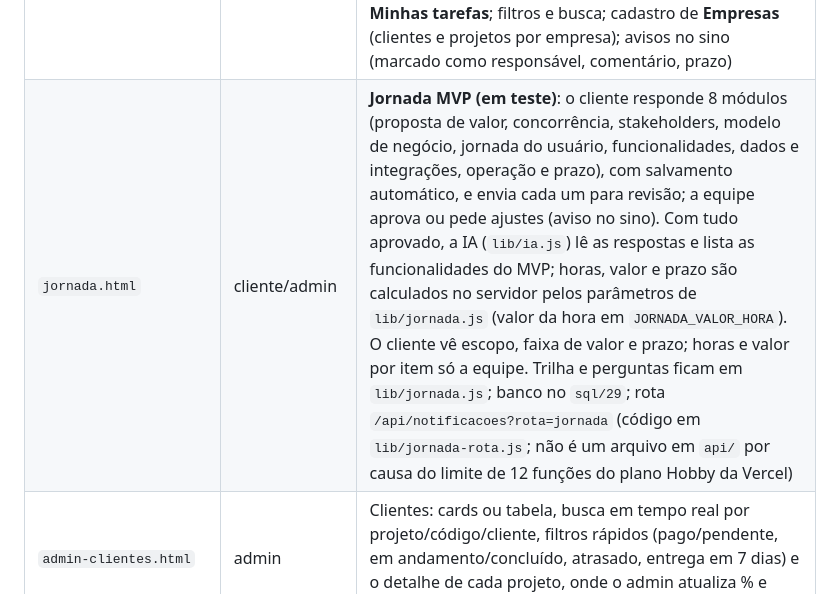
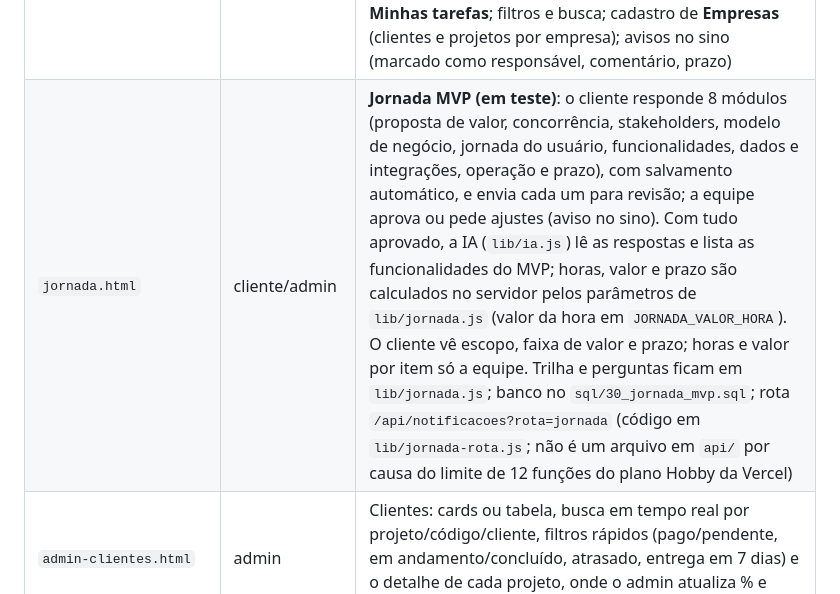
Before and after one commit to CMKCOGIT/app_cmkcogit, a Markdown page: README.md, the part around the change. Drawn GitHub-style.

Commit message:
README: a Jornada MVP usa o sql/30 (o 29 passou a ser o do Assistente IA)
Co-Authored-By: Claude Fable 5.2 <noreply@anthropic.com>
Claude-Session: https://claude.ai/code/session_01PQkX7JxkzCmJqEDRu6AAar

```diff
--- a/README.md
+++ b/README.md
@@ -56,7 +56,7 @@ cmkcogit.com.br  ──"Continuar na plataforma"──►  app.cmkcogit.com.br/c
 | `comprovante.html?t=...` | público | Comprovante do pedido aprovado (link único e aleatório, sem login): itens, valor final, status do pagamento e a mensagem da equipe em destaque. "Baixar PDF" usa a impressão do navegador (Salvar como PDF) |
 | `mensagens.html` | cliente/admin | **Mensagens**: o cliente conversa com a equipe; o admin vê todas as conversas (clientes + equipe: grupo e diretas entre admins). Texto com *negrito*/_itálico_, áudio gravado no navegador, arquivos até 25 MB (arrastar/colar), editar e apagar a própria mensagem, "visto", tempo real e aviso no sino. Admin: **nota interna** (tag amarela, o cliente nunca vê nem é avisado), **sugestões com IA** (Gemini: sugerir resposta, melhorar o rascunho), detalhes do cliente e **Modelos e WhatsApp** (construir mensagem com IA, variáveis `{primeiro_nome}` `{projeto}` `{link}`, prévia, salvar, copiar e abrir no WhatsApp manualmente, registrando o envio como nota interna) |
 | `admin-quadros.html` | admin | **Quadros** (estilo Trello, só a equipe): seletor de quadro por **projeto** (criado sozinho para cada projeto), **empresa** ou **tema interno**; colunas com arrastar e soltar, limite e "conclui"; cartão com descrição, responsáveis, etiquetas, datas, prioridade, capa, checklists, anexos, comentários, histórico, ligação com cliente/projeto, mover entre quadros, duplicar e arquivar; visões Quadro, Lista e **Minhas tarefas**; filtros e busca; cadastro de **Empresas** (clientes e projetos por empresa); avisos no sino (marcado como responsável, comentário, prazo) |
-| `jornada.html` | cliente/admin | **Jornada MVP (em teste)**: o cliente responde 8 módulos (proposta de valor, concorrência, stakeholders, modelo de negócio, jornada do usuário, funcionalidades, dados e integrações, operação e prazo), com salvamento automático, e envia cada um para revisão; a equipe aprova ou pede ajustes (aviso no sino). Com tudo aprovado, a IA (`lib/ia.js`) lê as respostas e lista as funcionalidades do MVP; horas, valor e prazo são calculados no servidor pelos parâmetros de `lib/jornada.js` (valor da hora em `JORNADA_VALOR_HORA`). O cliente vê escopo, faixa de valor e prazo; horas e valor por item só a equipe. Trilha e perguntas ficam em `lib/jornada.js`; banco no `sql/29`; rota `/api/notificacoes?rota=jornada` (código em `lib/jornada-rota.js`; não é um arquivo em `api/` por causa do limite de 12 funções do plano Hobby da Vercel) |
+| `jornada.html` | cliente/admin | **Jornada MVP (em teste)**: o cliente responde 8 módulos (proposta de valor, concorrência, stakeholders, modelo de negócio, jornada do usuário, funcionalidades, dados e integrações, operação e prazo), com salvamento automático, e envia cada um para revisão; a equipe aprova ou pede ajustes (aviso no sino). Com tudo aprovado, a IA (`lib/ia.js`) lê as respostas e lista as funcionalidades do MVP; horas, valor e prazo são calculados no servidor pelos parâmetros de `lib/jornada.js` (valor da hora em `JORNADA_VALOR_HORA`). O cliente vê escopo, faixa de valor e prazo; horas e valor por item só a equipe. Trilha e perguntas ficam em `lib/jornada.js`; banco no `sql/30_jornada_mvp.sql`; rota `/api/notificacoes?rota=jornada` (código em `lib/jornada-rota.js`; não é um arquivo em `api/` por causa do limite de 12 funções do plano Hobby da Vercel) |
 | `admin-clientes.html` | admin | Clientes: cards ou tabela, busca em tempo real por projeto/código/cliente, filtros rápidos (pago/pendente, em andamento/concluído, atrasado, entrega em 7 dias) e o detalhe de cada projeto, onde o admin atualiza % e status até concluir |
 
 **Cliente × admin.** O admin não compra: o menu dele é só Início (painel), Solicitações, Clientes, Meu perfil e Sair.
```
